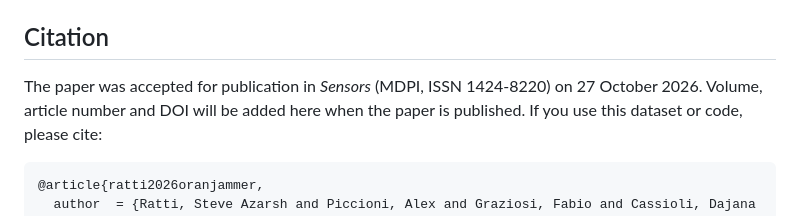
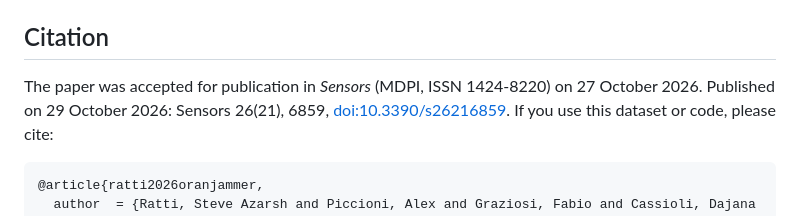
Before and after one commit to steveratti/oran-jammer-detection-geolocation-dataset, a Markdown page: README.md, the part around the change. GitHub-like rendering.

Commit message:
README: published 29 Oct 2026

````diff
--- a/README.md
+++ b/README.md
@@ -187,7 +187,7 @@ analysis, which is not part of this repository; the simulation part does not dep
 ## Citation
 
 The paper was accepted for publication in *Sensors* (MDPI, ISSN 1424-8220) on 27 October 2026.
-Volume, article number and DOI will be added here when the paper is published. If you use this
+Published on 29 October 2026: Sensors 26(21), 6859, [doi:10.3390/s26216859](https://doi.org/10.3390/s26216859). If you use this
 dataset or code, please cite:
 
 ```bibtex
````
